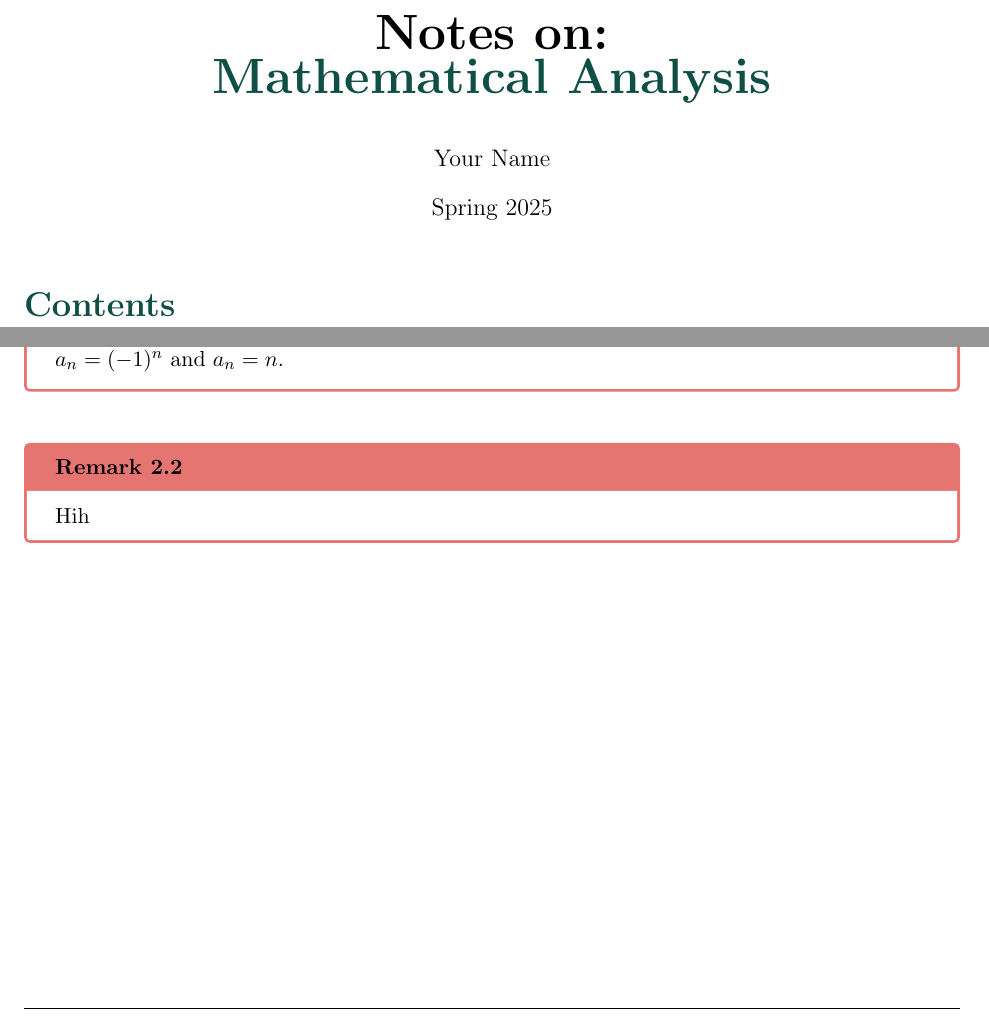
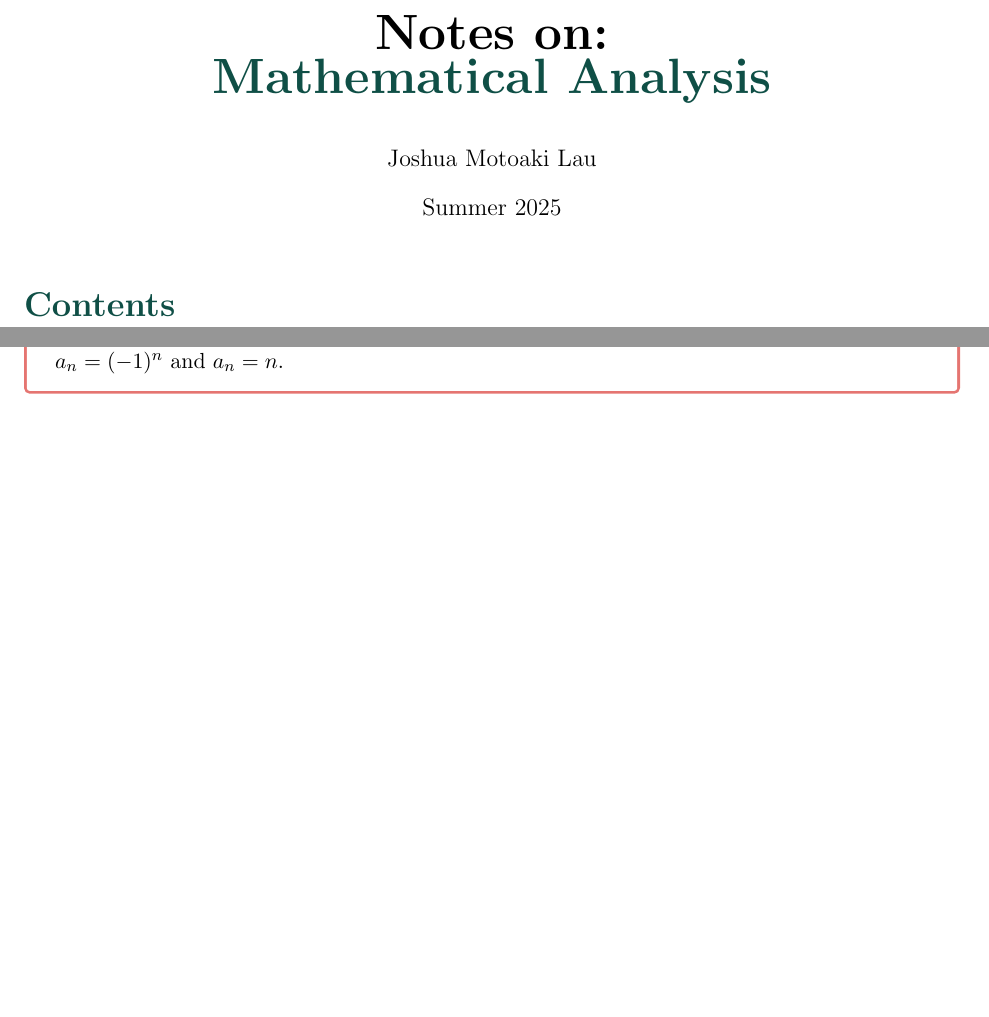
Before and after one commit to joshuamotoaki/notes-template, a LaTeX document (main.tex): two parts of pages 1 and 3 of 3, joined at a grey line, cut so that both start at the same text, the shorter picture padded with empty space. Compiled offline with pdfLaTeX.

Commit message:
Remove bar from footer

```diff
--- a/main.tex
+++ b/main.tex
@@ -81,7 +81,6 @@
 \fancyhead[R]{\textit{Chapter \thesection}}
 \fancyfoot[C]{\thepage}
 \renewcommand{\headrulewidth}{0.4pt}
-\renewcommand{\footrulewidth}{0.4pt}
 
 % Document title and information
 \newcommand{\bookname}{}
@@ -94,7 +93,7 @@
 
 \begin{document}
 
-\booknotes{Mathematical Analysis}{Your Name}{Spring 2025}
+\booknotes{Mathematical Analysis}{Joshua Motoaki Lau}{Summer 2025}
 \maketitle
 \tableofcontents
 \newpage
@@ -164,8 +165,5 @@ In this chapter, we explore infinite sequences and series, their convergence pro
     While many sequences converge, there are important examples of divergent sequences like $a_n = (-1)^n$ and $a_n = n$.
 \end{remark}
 
-\begin{remark}
-    Hih
-\end{remark}
 
 \end{document}
```
Also changed, not shown: main.tex (2 more changed lines).
